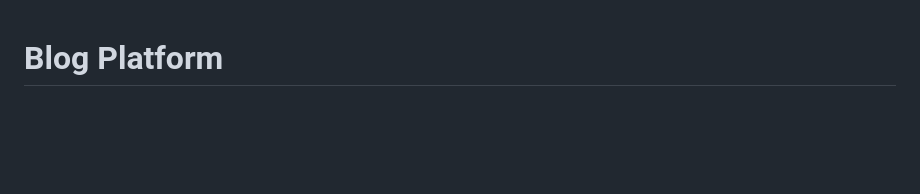
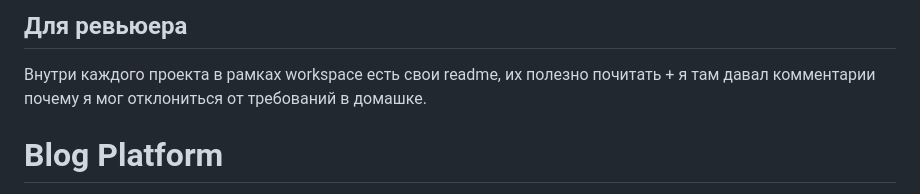
Before and after one commit to genshawty/blog-project, a Markdown page: README.md, the part around the change. Drawn GitHub-style; blank space fills up the shorter version.

```diff
--- a/README.md
+++ b/README.md
@@ -1,3 +1,6 @@
+## Для ревьюера
+Внутри каждого проекта в рамках workspace есть свои readme, их полезно почитать + я там давал комментарии почему я мог отклониться от требований в домашке.
+
 # Blog Platform
 
 A blog platform with a Rust backend (Actix-web + gRPC), client SDK, and CLI.
```
Also changed, not shown: blog-wasm/README.md (added, +5 -0 lines).
